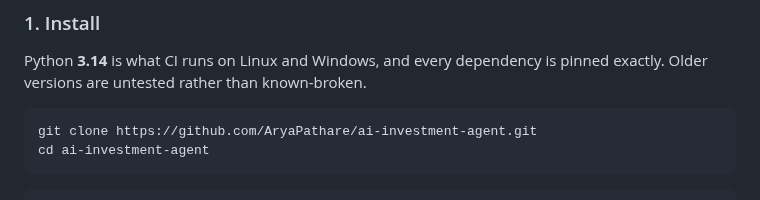
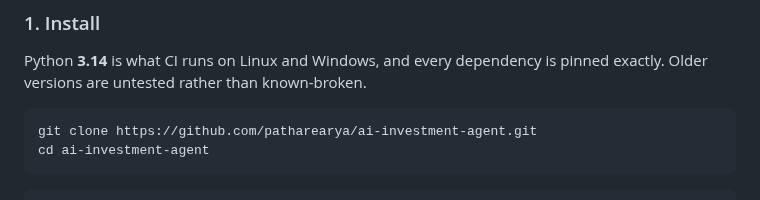
Before and after one commit to AryaPathare/ai-investment-agent, a Markdown page: README.md, the part around one of its changes. Rendered like a GitHub page.

````diff
--- a/README.md
+++ b/README.md
@@ -62,7 +62,7 @@ Python **3.14** is what CI runs on Linux and Windows, and every dependency is
 pinned exactly. Older versions are untested rather than known-broken.
 
 ```bash
-git clone https://github.com/AryaPathare/ai-investment-agent.git
+git clone https://github.com/patharearya/ai-investment-agent.git
 cd ai-investment-agent
 ```
 
````
Also changed, not shown: other parts of README.md (+1 -1 lines), NEXT_SESSION.md (+1 -1 lines).
